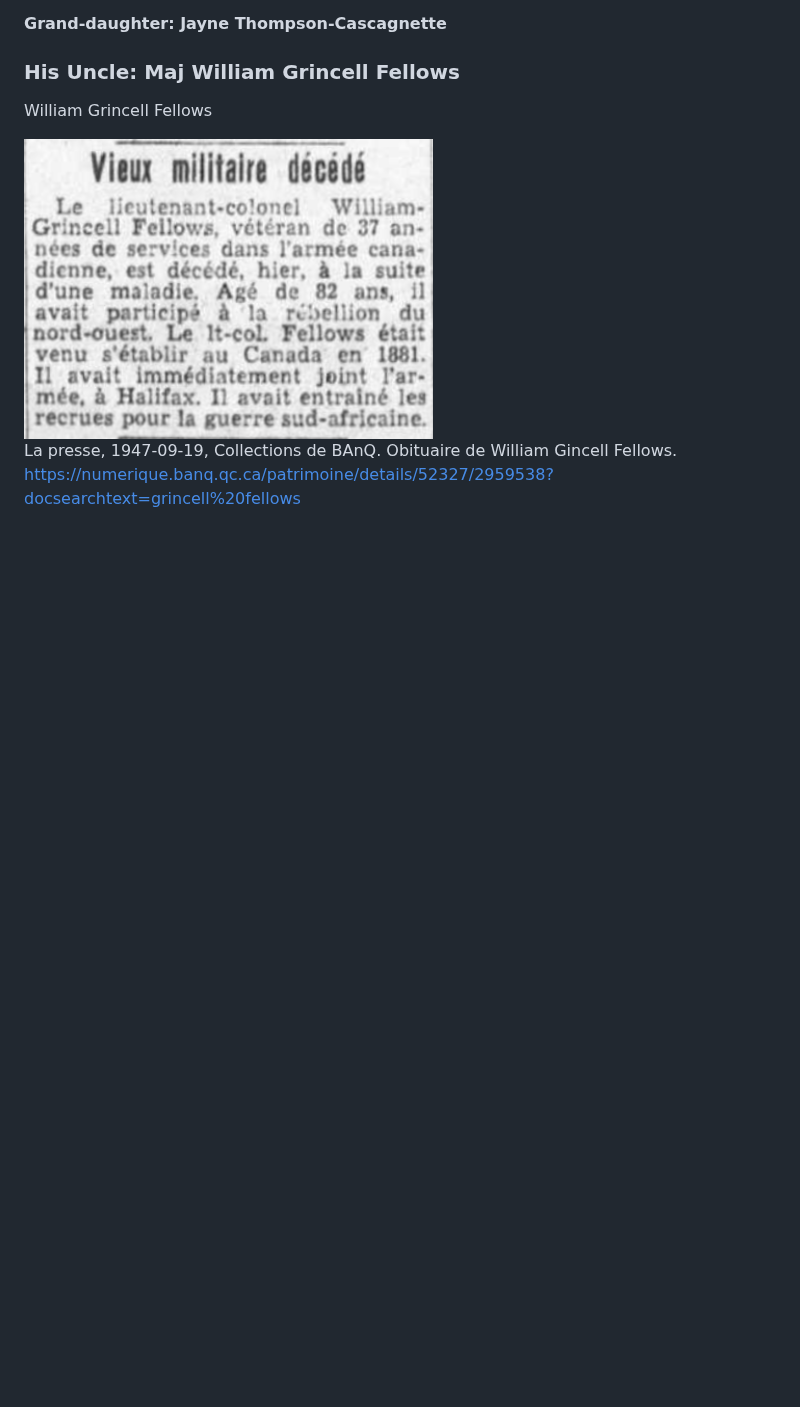
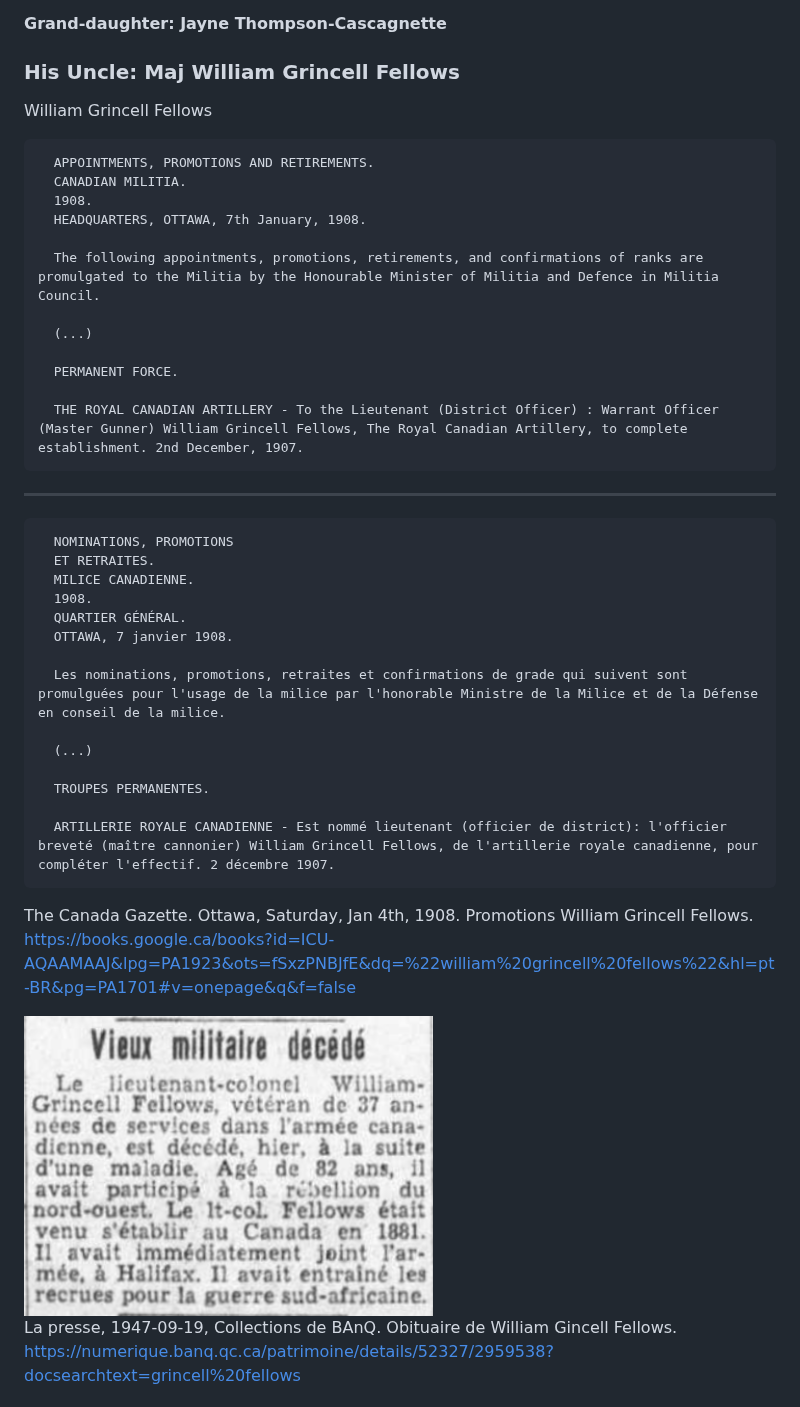
Before and after one commit to torjc01/DB33, a Markdown page: 4emeSoldat.md, the part around the change. Rendered like a GitHub page; blank space fills up the shorter version.

Commit message:
Carreira Maj William G Fellows
Signed-off-by: torjc01 <julio_cesar.torres@sct.gouv.qc.ca>

```diff
--- a/4emeSoldat.md
+++ b/4emeSoldat.md
@@ -208,6 +208,42 @@ https://www.basicfunerals.ca/obituaries/Phyllis-Thompson
 
 William Grincell Fellows
 
+      APPOINTMENTS, PROMOTIONS AND RETIREMENTS.
+      CANADIAN MILITIA.
+      1908.
+      HEADQUARTERS, OTTAWA, 7th January, 1908.
+
+      The following appointments, promotions, retirements, and confirmations of ranks are promulgated to the Militia by the Honourable Minister of Militia and Defence in Militia Council.
+
+      (...)
+
+      PERMANENT FORCE.
+
+      THE ROYAL CANADIAN ARTILLERY - To the Lieutenant (District Officer) : Warrant Officer (Master Gunner) William Grincell Fellows, The Royal Canadian Artillery, to complete establishment. 2nd December, 1907.
+
+
+------
+
+      NOMINATIONS, PROMOTIONS
+      ET RETRAITES.
+      MILICE CANADIENNE.
+      1908.
+      QUARTIER GÉNÉRAL.
+      OTTAWA, 7 janvier 1908.
+
+      Les nominations, promotions, retraites et confirmations de grade qui suivent sont promulguées pour l'usage de la milice par l'honorable Ministre de la Milice et de la Défense en conseil de la milice.
+
+      (...)
+
+      TROUPES PERMANENTES.
+
+      ARTILLERIE ROYALE CANADIENNE - Est nommé lieutenant (officier de district): l'officier breveté (maître cannonier) William Grincell Fellows, de l'artillerie royale canadienne, pour compléter l'effectif. 2 décembre 1907.
+
+
+The Canada Gazette. Ottawa, Saturday, Jan 4th, 1908. Promotions William Grincell Fellows.
+https://books.google.ca/books?id=ICU-AQAAMAAJ&lpg=PA1923&ots=fSxzPNBJfE&dq=%22william%20grincell%20fellows%22&hl=pt-BR&pg=PA1701#v=onepage&q&f=false
+
+
 <img src="images/wgfellows/wgFellows-obirtuary.png" />
 
 La presse, 1947-09-19, Collections de BAnQ. Obituaire de William Gincell Fellows.
```
